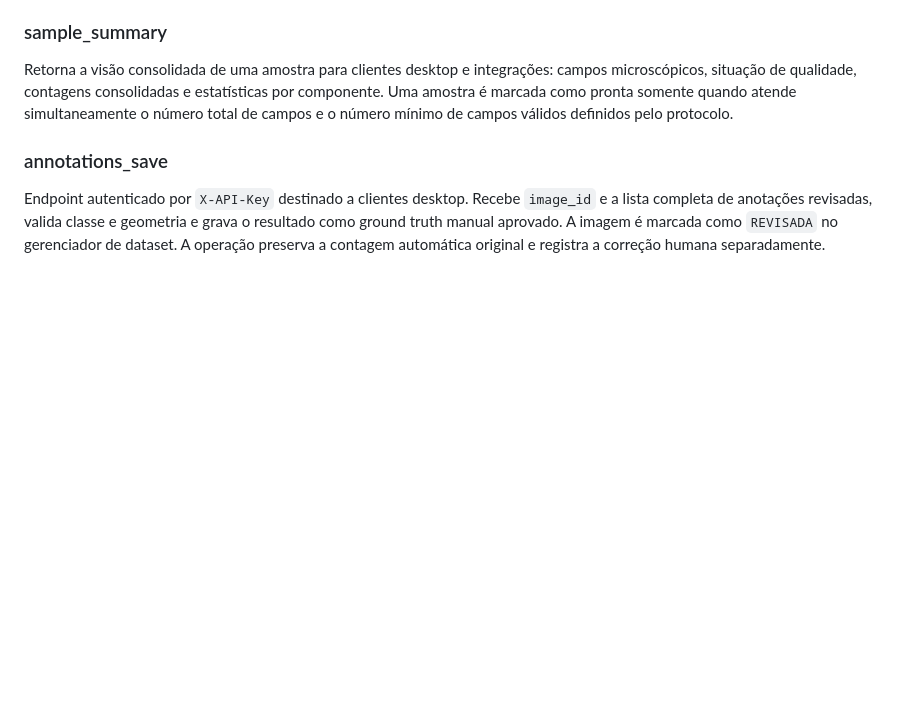
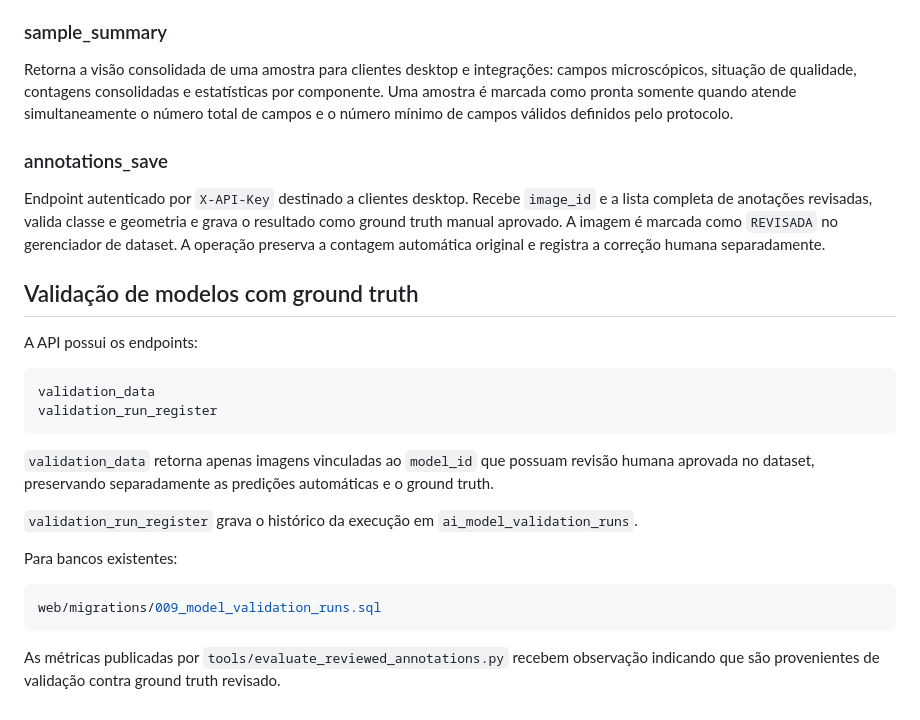
Before and after one commit to marcelomaurin/hemacias, a Markdown page: web/README.md, the part around the change. GitHub-like rendering; blank space fills up the shorter version.

Commit message:
docs: documenta endpoints de validacao de modelos

````diff
--- a/web/README.md
+++ b/web/README.md
@@ -432,3 +432,25 @@ Retorna a visão consolidada de uma amostra para clientes desktop e integraçõe
 ### annotations_save
 
 Endpoint autenticado por `X-API-Key` destinado a clientes desktop. Recebe `image_id` e a lista completa de anotações revisadas, valida classe e geometria e grava o resultado como ground truth manual aprovado. A imagem é marcada como `REVISADA` no gerenciador de dataset. A operação preserva a contagem automática original e registra a correção humana separadamente.
+
+
+## Validação de modelos com ground truth
+
+A API possui os endpoints:
+
+```text
+validation_data
+validation_run_register
+```
+
+`validation_data` retorna apenas imagens vinculadas ao `model_id` que possuam revisão humana aprovada no dataset, preservando separadamente as predições automáticas e o ground truth.
+
+`validation_run_register` grava o histórico da execução em `ai_model_validation_runs`.
+
+Para bancos existentes:
+
+```sql
+web/migrations/009_model_validation_runs.sql
+```
+
+As métricas publicadas por `tools/evaluate_reviewed_annotations.py` recebem observação indicando que são provenientes de validação contra ground truth revisado.
````
